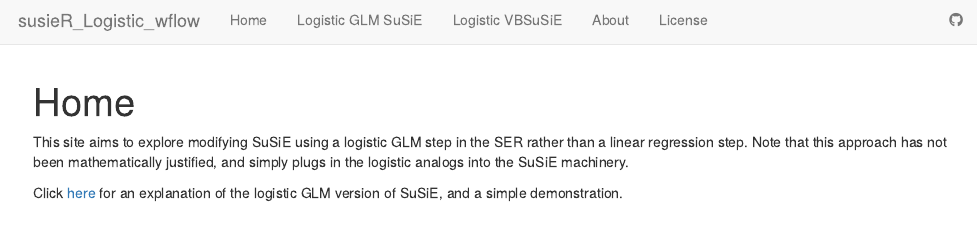
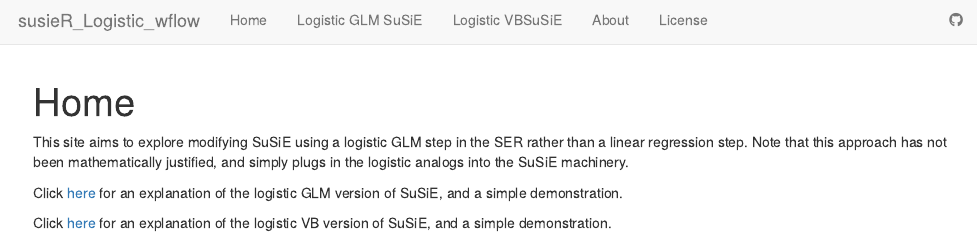
Before and after one commit to andrewg3311/susieR_logistic_wflow, an R Markdown document (analysis/index.Rmd): the page in a window 1100 px wide, from its top. Rendered offline with R 4.5, knitr and Pandoc, with nearby package versions; drawn as R Markdown's standard HTML page in place of the format the file asks for.

Commit message:
Updating w/ link to VB version

```diff
--- a/analysis/index.Rmd
+++ b/analysis/index.Rmd
@@ -9,3 +9,5 @@ output:
 This site aims to explore modifying SuSiE using a logistic GLM step in the SER rather than a linear regression step. Note that this approach has not been mathematically justified, and simply plugs in the logistic analogs into the SuSiE machinery.
 
 Click [here](susie_logistic_demonstration.html) for an explanation of the logistic GLM version of SuSiE, and a simple demonstration.
+
+Click [here](VB_susie_logistic_demonstration.html) for an explanation of the logistic VB version of SuSiE, and a simple demonstration.
```
